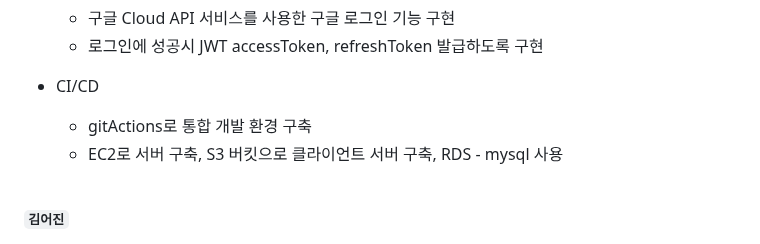
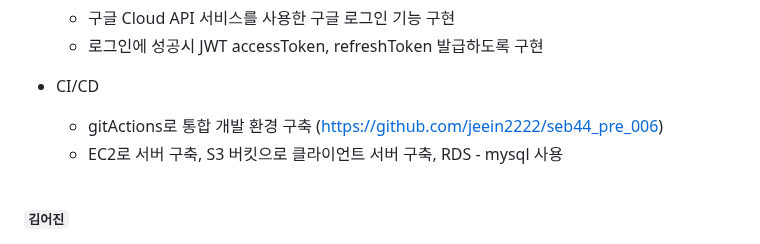
Before and after one commit to codestates-seb/seb44_pre_006, a Markdown page: README.md, the part around the change. Rendered like a GitHub page; folded sections open.

```diff
--- a/README.md
+++ b/README.md
@@ -82,7 +82,7 @@
   - 로그인에 성공시 JWT accessToken, refreshToken 발급하도록 구현
 
 - CI/CD
-  - gitActions로 통합 개발 환경 구축
+  - gitActions로 통합 개발 환경 구축 (https://github.com/jeein2222/seb44_pre_006)
   - EC2로 서버 구축, S3 버킷으로 클라이언트 서버 구축, RDS - mysql 사용
 
  <br>
```
